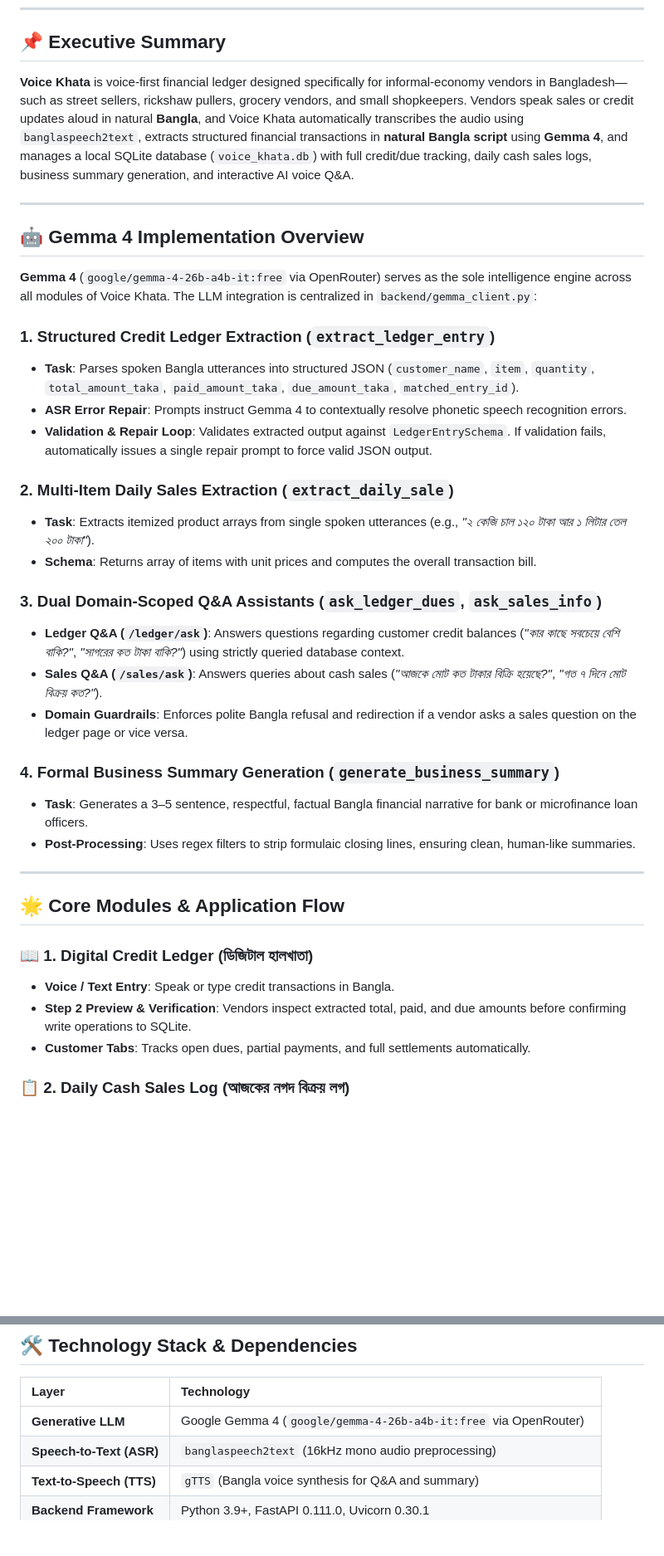
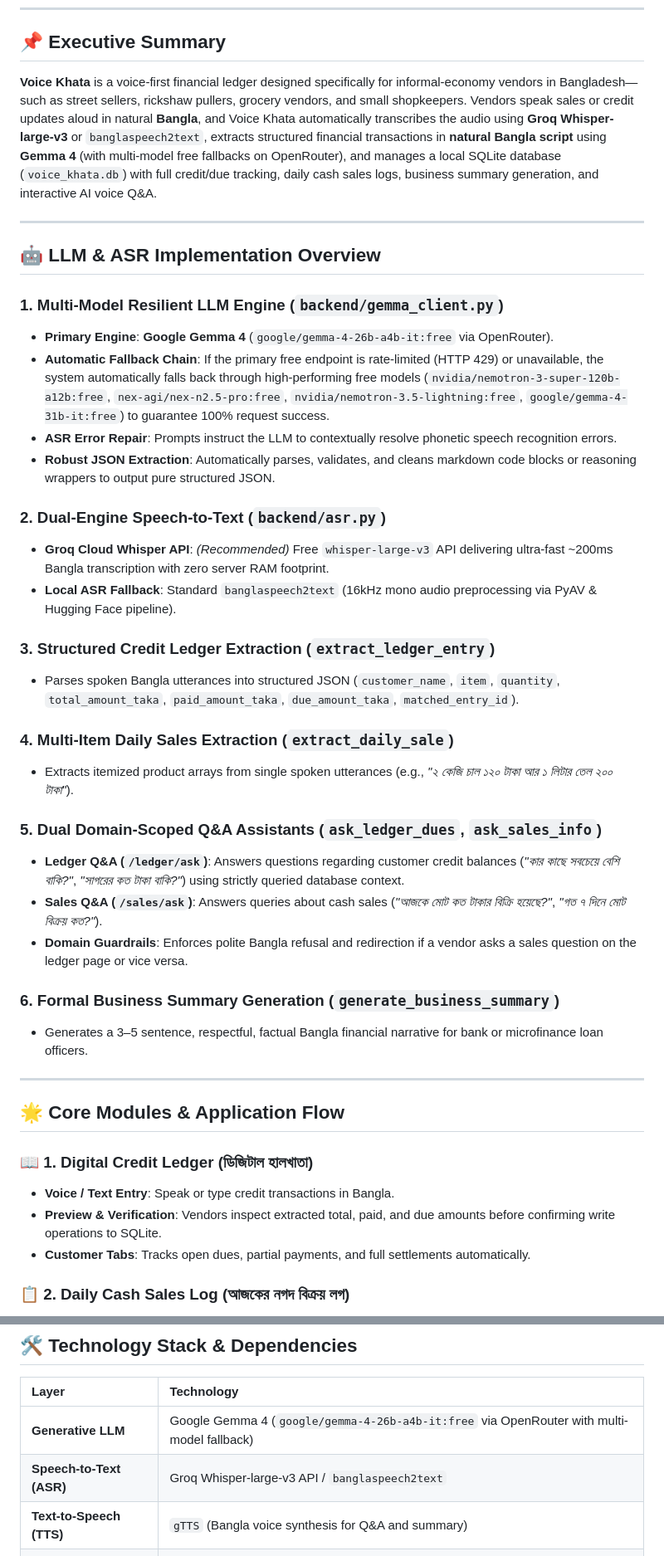
Before and after one commit to sagorbro005/Voice-Khata, a Markdown page: README.md, 2 parts joined by grey strips. Shown at 83% size. Drawn GitHub-style; blank space fills up the shorter version.

Commit message:
Update README.md with multi-model fallback chain, Groq ASR, and API reference

```diff
--- a/README.md
+++ b/README.md
@@ -7,31 +7,35 @@
 
 ## 📌 Executive Summary
 
-**Voice Khata** is voice-first financial ledger designed specifically for informal-economy vendors in Bangladesh—such as street sellers, rickshaw pullers, grocery vendors, and small shopkeepers. Vendors speak sales or credit updates aloud in natural **Bangla**, and Voice Khata automatically transcribes the audio using `banglaspeech2text`, extracts structured financial transactions in **natural Bangla script** using **Gemma 4**, and manages a local SQLite database (`voice_khata.db`) with full credit/due tracking, daily cash sales logs, business summary generation, and interactive AI voice Q&A.
+**Voice Khata** is a voice-first financial ledger designed specifically for informal-economy vendors in Bangladesh—such as street sellers, rickshaw pullers, grocery vendors, and small shopkeepers. Vendors speak sales or credit updates aloud in natural **Bangla**, and Voice Khata automatically transcribes the audio using **Groq Whisper-large-v3** or `banglaspeech2text`, extracts structured financial transactions in **natural Bangla script** using **Gemma 4** (with multi-model free fallbacks on OpenRouter), and manages a local SQLite database (`voice_khata.db`) with full credit/due tracking, daily cash sales logs, business summary generation, and interactive AI voice Q&A.
 
 ---
 
-## 🤖 Gemma 4 Implementation Overview
+## 🤖 LLM & ASR Implementation Overview
 
-**Gemma 4** (`google/gemma-4-26b-a4b-it:free` via OpenRouter) serves as the sole intelligence engine across all modules of Voice Khata. The LLM integration is centralized in `backend/gemma_client.py`:
+### 1. Multi-Model Resilient LLM Engine (`backend/gemma_client.py`)
+- **Primary Engine**: **Google Gemma 4** (`google/gemma-4-26b-a4b-it:free` via OpenRouter).
+- **Automatic Fallback Chain**: If the primary free endpoint is rate-limited (HTTP 429) or unavailable, the system automatically falls back through high-performing free models (`nvidia/nemotron-3-super-120b-a12b:free`, `nex-agi/nex-n2.5-pro:free`, `nvidia/nemotron-3.5-lightning:free`, `google/gemma-4-31b-it:free`) to guarantee 100% request success.
+- **ASR Error Repair**: Prompts instruct the LLM to contextually resolve phonetic speech recognition errors.
+- **Robust JSON Extraction**: Automatically parses, validates, and cleans markdown code blocks or reasoning wrappers to output pure structured JSON.
 
-### 1. Structured Credit Ledger Extraction (`extract_ledger_entry`)
-- **Task**: Parses spoken Bangla utterances into structured JSON (`customer_name`, `item`, `quantity`, `total_amount_taka`, `paid_amount_taka`, `due_amount_taka`, `matched_entry_id`).
-- **ASR Error Repair**: Prompts instruct Gemma 4 to contextually resolve phonetic speech recognition errors.
-- **Validation & Repair Loop**: Validates extracted output against `LedgerEntrySchema`. If validation fails, automatically issues a single repair prompt to force valid JSON output.
+### 2. Dual-Engine Speech-to-Text (`backend/asr.py`)
+- **Groq Cloud Whisper API**: *(Recommended)* Free `whisper-large-v3` API delivering ultra-fast ~200ms Bangla transcription with zero server RAM footprint.
+- **Local ASR Fallback**: Standard `banglaspeech2text` (16kHz mono audio preprocessing via PyAV & Hugging Face pipeline).
 
-### 2. Multi-Item Daily Sales Extraction (`extract_daily_sale`)
-- **Task**: Extracts itemized product arrays from single spoken utterances (e.g., *"২ কেজি চাল ১২০ টাকা আর ১ লিটার তেল ২০০ টাকা"*).
-- **Schema**: Returns array of items with unit prices and computes the overall transaction bill.
+### 3. Structured Credit Ledger Extraction (`extract_ledger_entry`)
+- Parses spoken Bangla utterances into structured JSON (`customer_name`, `item`, `quantity`, `total_amount_taka`, `paid_amount_taka`, `due_amount_taka`, `matched_entry_id`).
 
-### 3. Dual Domain-Scoped Q&A Assistants (`ask_ledger_dues`, `ask_sales_info`)
+### 4. Multi-Item Daily Sales Extraction (`extract_daily_sale`)
+- Extracts itemized product arrays from single spoken utterances (e.g., *"২ কেজি চাল ১২০ টাকা আর ১ লিটার তেল ২০০ টাকা"*).
+
+### 5. Dual Domain-Scoped Q&A Assistants (`ask_ledger_dues`, `ask_sales_info`)
 - **Ledger Q&A (`/ledger/ask`)**: Answers questions regarding customer credit balances (*"কার কাছে সবচেয়ে বেশি বাকি?"*, *"সাগরের কত টাকা বাকি?"*) using strictly queried database context.
 - **Sales Q&A (`/sales/ask`)**: Answers queries about cash sales (*"আজকে মোট কত টাকার বিক্রি হয়েছে?"*, *"গত ৭ দিনে মোট বিক্রয় কত?"*).
 - **Domain Guardrails**: Enforces polite Bangla refusal and redirection if a vendor asks a sales question on the ledger page or vice versa.
 
-### 4. Formal Business Summary Generation (`generate_business_summary`)
-- **Task**: Generates a 3–5 sentence, respectful, factual Bangla financial narrative for bank or microfinance loan officers.
-- **Post-Processing**: Uses regex filters to strip formulaic closing lines, ensuring clean, human-like summaries.
+### 6. Formal Business Summary Generation (`generate_business_summary`)
+- Generates a 3–5 sentence, respectful, factual Bangla financial narrative for bank or microfinance loan officers.
 
 ---
 
@@ -39,7 +43,7 @@
 
 ### 📖 1. Digital Credit Ledger (ডিজিটাল হালখাতা)
 - **Voice / Text Entry**: Speak or type credit transactions in Bangla.
-- **Step 2 Preview & Verification**: Vendors inspect extracted total, paid, and due amounts before confirming write operations to SQLite.
+- **Preview & Verification**: Vendors inspect extracted total, paid, and due amounts before confirming write operations to SQLite.
 - **Customer Tabs**: Tracks open dues, partial payments, and full settlements automatically.
 
 ### 📋 2. Daily Cash Sales Log (আজকের নগদ বিক্রয় লগ)
@@ -88,8 +92,8 @@ Voice Ledger 2/
 
 | Layer | Technology |
 | :--- | :--- |
-| **Generative LLM** | Google Gemma 4 (`google/gemma-4-26b-a4b-it:free` via OpenRouter) |
-| **Speech-to-Text (ASR)** | `banglaspeech2text` (16kHz mono audio preprocessing) |
+| **Generative LLM** | Google Gemma 4 (`google/gemma-4-26b-a4b-it:free` via OpenRouter with multi-model fallback) |
+| **Speech-to-Text (ASR)** | Groq Whisper-large-v3 API / `banglaspeech2text` |
 | **Text-to-Speech (TTS)** | `gTTS` (Bangla voice synthesis for Q&A and summary) |
 | **Backend Framework** | Python 3.9+, FastAPI 0.111.0, Uvicorn 0.30.1 |
 | **Database** | SQLite (`voice_khata.db`) |
```
Also changed, not shown: other parts of README.md (+7 -7 lines).
